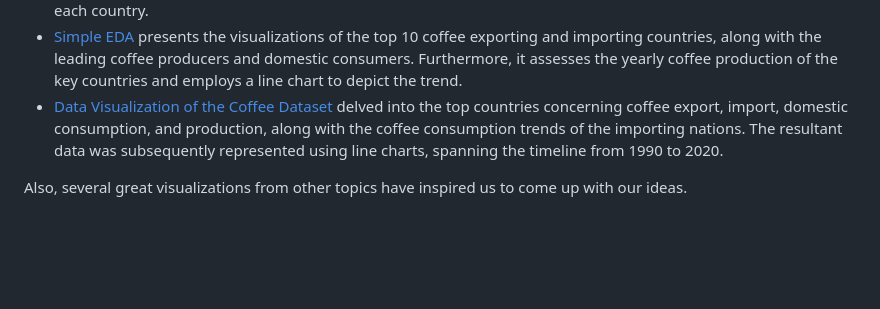
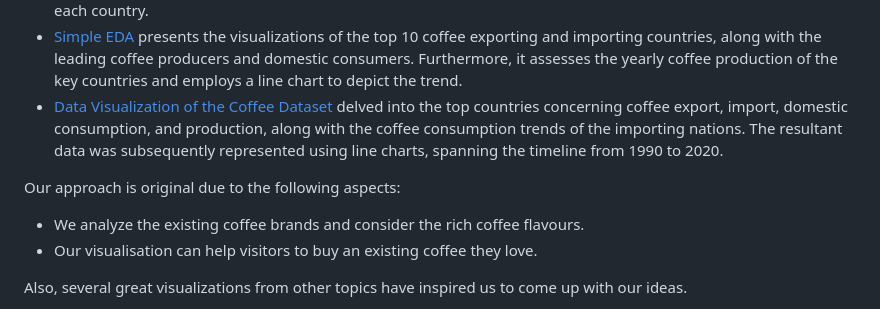
Before and after one commit to com-480-data-visualization/project-2023-kingdom_of_kaffa, a Markdown page: README.md, the part around the change. Rendered like a GitHub page; blank space fills up the shorter version.

```diff
--- a/README.md
+++ b/README.md
@@ -88,6 +88,10 @@ Since the Kofio Dataset is scraped by us, nobody has done with this dataset. How
 * [Simple EDA](https://www.kaggle.com/code/sabinorsp/simple-eda-for-this-dataset/notebook) presents the visualizations of the top 10 coffee exporting and importing countries, along with the leading coffee producers and domestic consumers. Furthermore, it assesses the yearly coffee production of the key countries and employs a line chart to depict the trend.
 * [Data Visualization of the Coffee Dataset](https://www.kaggle.com/code/aaronjones32/data-visualisation-of-the-coffee-dataset) delved into the top countries concerning coffee export, import, domestic consumption, and production, along with the coffee consumption trends of the importing nations. The resultant data was subsequently represented using line charts, spanning the timeline from 1990 to 2020.
 
+Our approach is original due to the following aspects:
+* We analyze the existing coffee brands and consider the rich coffee flavours.
+* Our visualisation can help visitors to buy an existing coffee they love.
+
 Also, several great visualizations from other topics have inspired us to come up with our ideas.
 * [Covid-19 in Switzerland](https://com-480-data-visualization.github.io/com-480-project-lcelo/website/) The SWITZERLAND MAP visualization inspired us to come up with our Figure 1. We want to visualize the change of coffee consumption, import volume and export volumn according to years and countries in a way which shows the growing popularity of coffee.
 * [Wine101](https://com-480-data-visualization.github.io/com-480-project-onvagagner/website/index.html) The cluster visualization inspired us to show clusters based on flavor, brewing method, and roast level.
```
